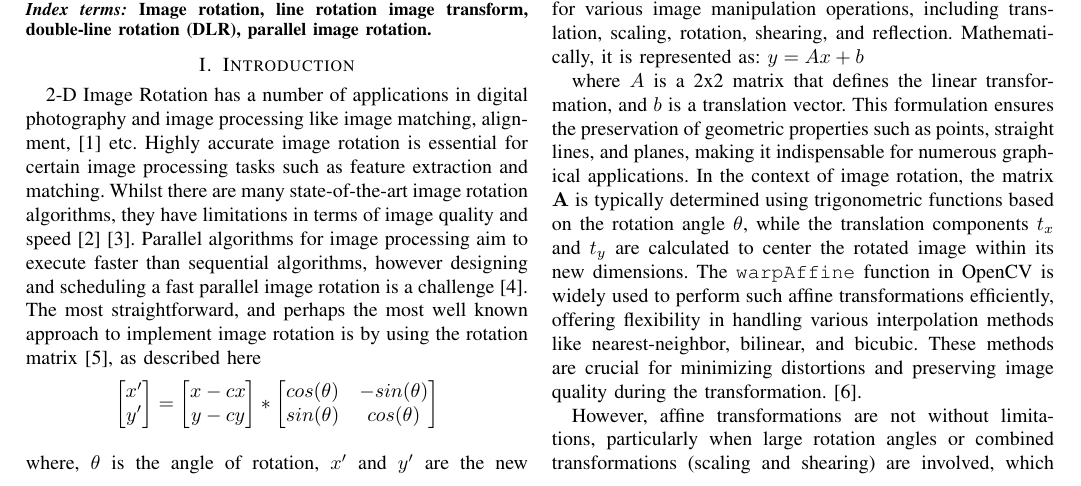
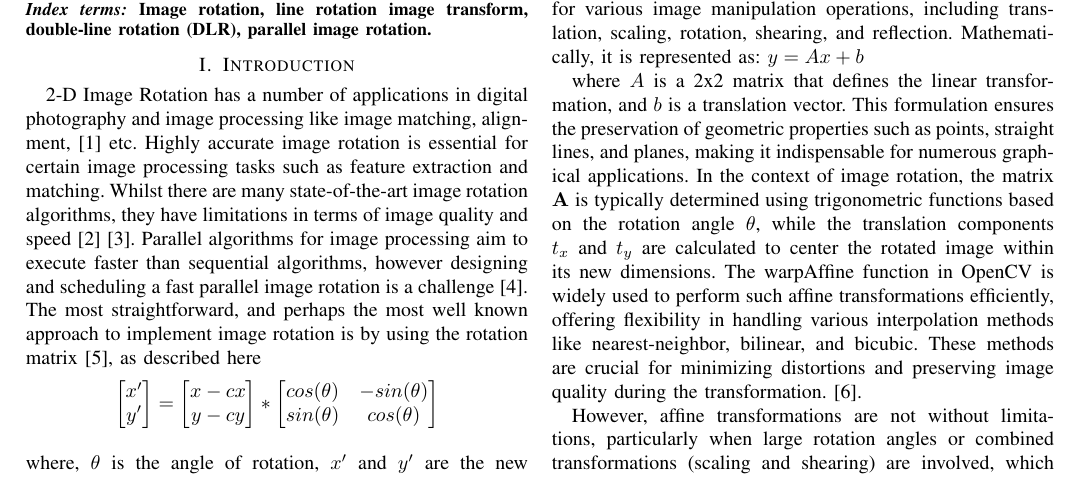
Before and after one commit to BillyDoesDev/fast-image-rotation, a LaTeX paper (docs/report/report_merged.tex): part of page 1 of 5, cut so that both start at the same text. Compiled offline with pdfLaTeX.

Commit message:
Add files via upload

```diff
--- a/docs/report/report_merged.tex
+++ b/docs/report/report_merged.tex
@@ -132,7 +131,7 @@ of geometric properties such as points, straight lines, and planes, making it in
 for numerous graphical applications. In the context of image rotation, the matrix $\mathbf{A}$
 is typically determined using trigonometric functions based on the rotation angle $\theta$,
 while the translation components $t_x$ and $t_y$ are calculated to center the rotated image
-within its new dimensions. The \texttt{warpAffine} function in OpenCV is widely used to perform
+within its new dimensions. The warpAffine function in OpenCV is widely used to perform
 such affine transformations efficiently, offering flexibility in handling various interpolation
 methods like nearest-neighbor, bilinear, and bicubic. These methods are crucial for minimizing
 distortions and preserving image quality during the transformation. \cite{wang2021panoramic}.
```
Also changed, not shown: docs/report/report_merged.pdf, docs/report/report_merged.tex (3 more changed lines).
